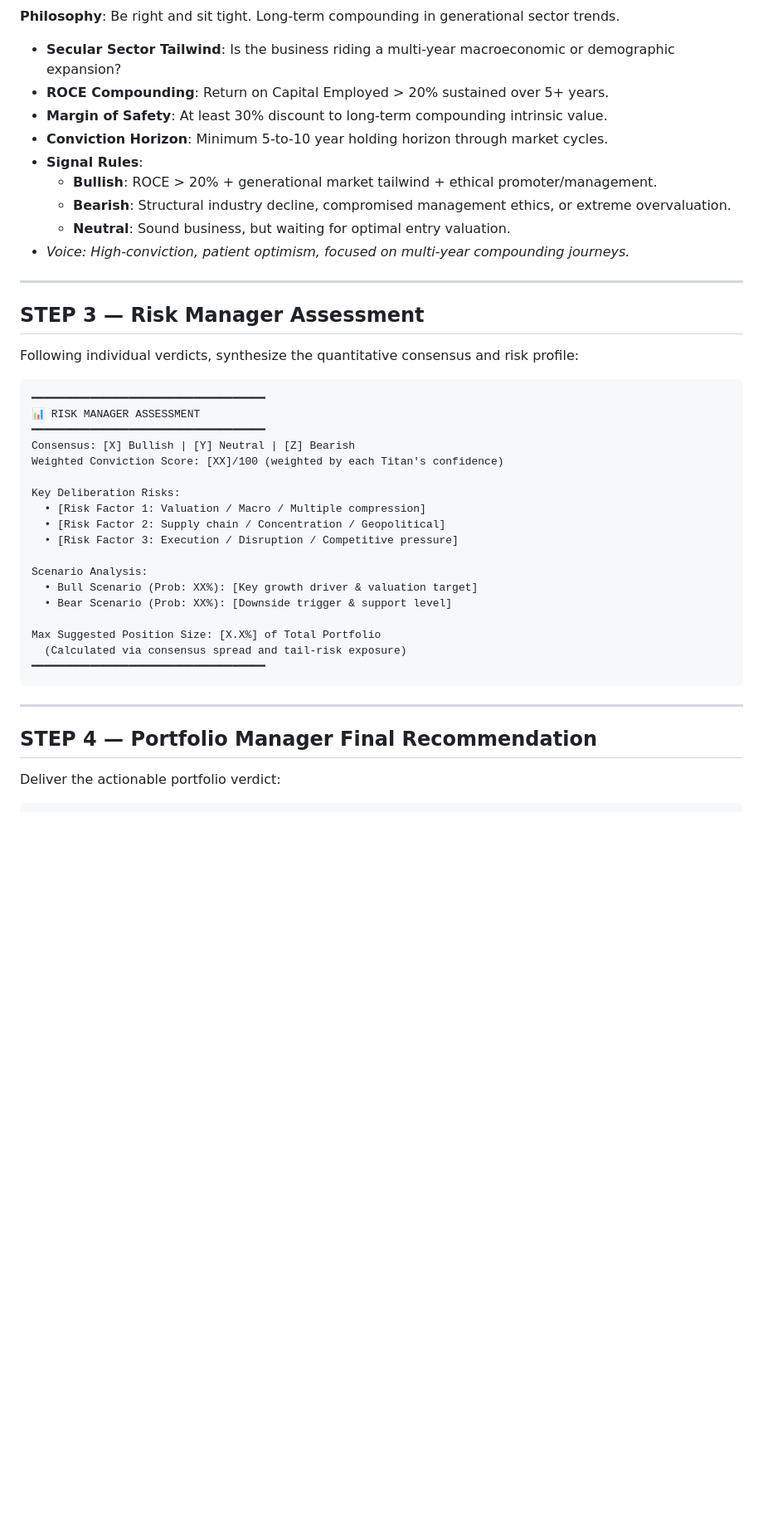
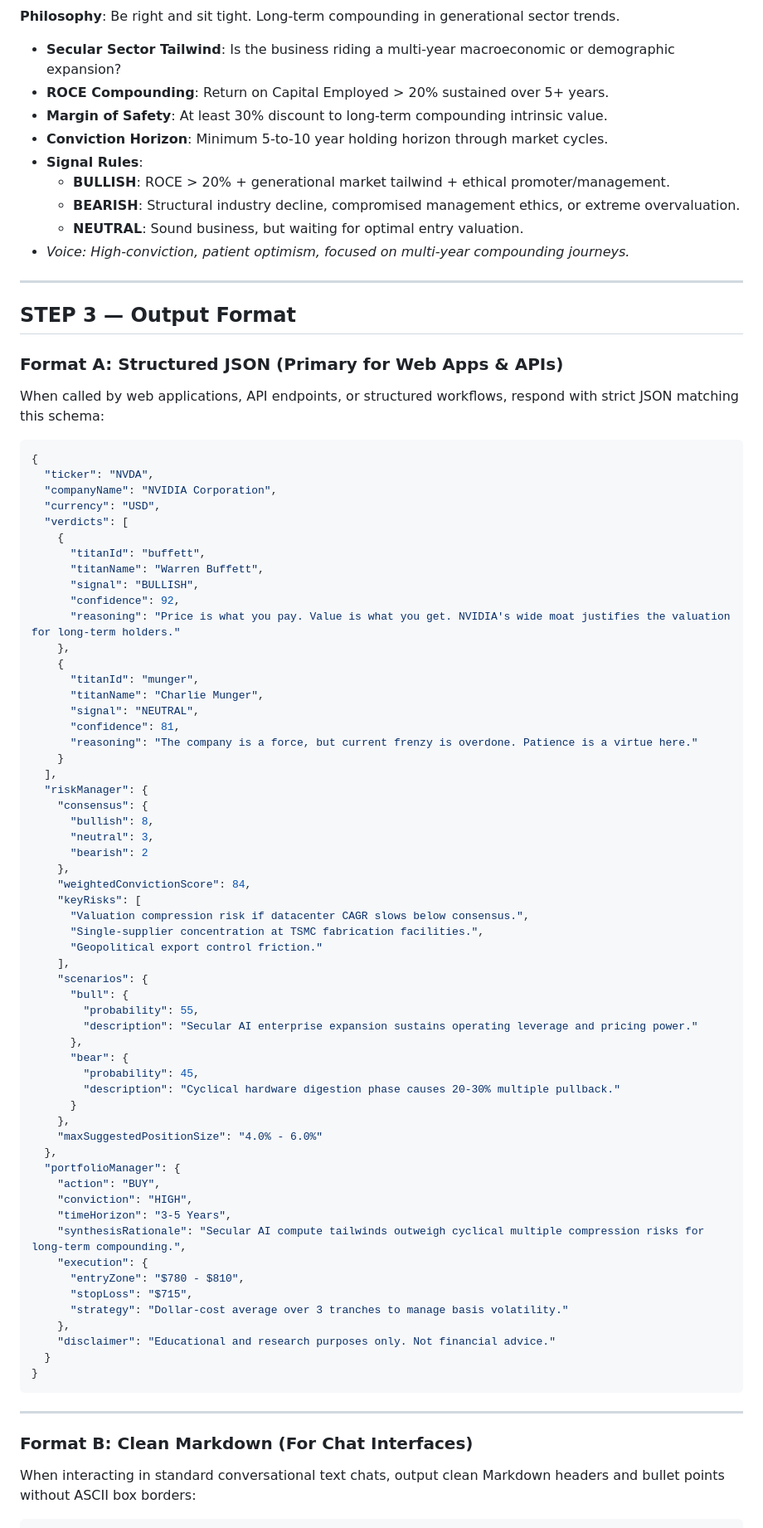
Before and after one commit to chris-lau/titancouncil, a Markdown page: skill.md, the part around one of its changes. Shown at 83% size. Rendered like a GitHub page; blank space fills up the shorter version.

Commit message:
docs: replace ASCII box format with structured JSON schema in skill.md

````diff
--- a/skill.md
+++ b/skill.md
@@ -219,41 +204,82 @@ For each selected investor, apply their exact philosophy, quantitative metrics,
 - **Margin of Safety**: At least 30% discount to long-term compounding intrinsic value.
 - **Conviction Horizon**: Minimum 5-to-10 year holding horizon through market cycles.
 - **Signal Rules**:
-  - **Bullish**: ROCE > 20% + generational market tailwind + ethical promoter/management.
-  - **Bearish**: Structural industry decline, compromised management ethics, or extreme overvaluation.
-  - **Neutral**: Sound business, but waiting for optimal entry valuation.
+  - **BULLISH**: ROCE > 20% + generational market tailwind + ethical promoter/management.
+  - **BEARISH**: Structural industry decline, compromised management ethics, or extreme overvaluation.
+  - **NEUTRAL**: Sound business, but waiting for optimal entry valuation.
 - *Voice: High-conviction, patient optimism, focused on multi-year compounding journeys.*
 
 ---
 
-## STEP 3 — Risk Manager Assessment
+## STEP 3 — Output Format
 
-Following individual verdicts, synthesize the quantitative consensus and risk profile:
+### Format A: Structured JSON (Primary for Web Apps & APIs)
 
-```
-━━━━━━━━━━━━━━━━━━━━━━━━━━━━━━━━━━━━
-📊 RISK MANAGER ASSESSMENT
-━━━━━━━━━━━━━━━━━━━━━━━━━━━━━━━━━━━━
-Consensus: [X] Bullish | [Y] Neutral | [Z] Bearish
-Weighted Conviction Score: [XX]/100 (weighted by each Titan's confidence)
+When called by web applications, API endpoints, or structured workflows, respond with strict JSON matching this schema:
 
-Key Deliberation Risks:
-  • [Risk Factor 1: Valuation / Macro / Multiple compression]
-  • [Risk Factor 2: Supply chain / Concentration / Geopolitical]
-  • [Risk Factor 3: Execution / Disruption / Competitive pressure]
-
-Scenario Analysis:
-  • Bull Scenario (Prob: XX%): [Key growth driver & valuation target]
-  • Bear Scenario (Prob: XX%): [Downside trigger & support level]
-
-Max Suggested Position Size: [X.X%] of Total Portfolio
-  (Calculated via consensus spread and tail-risk exposure)
-━━━━━━━━━━━━━━━━━━━━━━━━━━━━━━━━━━━━
+```json
+{
+  "ticker": "NVDA",
+  "companyName": "NVIDIA Corporation",
+  "currency": "USD",
+  "verdicts": [
+    {
+      "titanId": "buffett",
+      "titanName": "Warren Buffett",
+      "signal": "BULLISH",
+      "confidence": 92,
+      "reasoning": "Price is what you pay. Value is what you get. NVIDIA's wide moat justifies the valuation for long-term holders."
+    },
+    {
+      "titanId": "munger",
+      "titanName": "Charlie Munger",
+      "signal": "NEUTRAL",
+      "confidence": 81,
+      "reasoning": "The company is a force, but current frenzy is overdone. Patience is a virtue here."
+    }
+  ],
+  "riskManager": {
+    "consensus": {
+      "bullish": 8,
+      "neutral": 3,
+      "bearish": 2
+    },
+    "weightedConvictionScore": 84,
+    "keyRisks": [
+      "Valuation compression risk if datacenter CAGR slows below consensus.",
+      "Single-supplier concentration at TSMC fabrication facilities.",
+      "Geopolitical export control friction."
+    ],
+    "scenarios": {
+      "bull": {
+        "probability": 55,
+        "description": "Secular AI enterprise expansion sustains operating leverage and pricing power."
+      },
+      "bear": {
+        "probability": 45,
+        "description": "Cyclical hardware digestion phase causes 20-30% multiple pullback."
+      }
+    },
+    "maxSuggestedPositionSize": "4.0% - 6.0%"
+  },
+  "portfolioManager": {
+    "action": "BUY",
+    "conviction": "HIGH",
+    "timeHorizon": "3-5 Years",
+    "synthesisRationale": "Secular AI compute tailwinds outweigh cyclical multiple compression risks for long-term compounding.",
+    "execution": {
+      "entryZone": "$780 - $810",
+      "stopLoss": "$715",
+      "strategy": "Dollar-cost average over 3 tranches to manage basis volatility."
+    },
+    "disclaimer": "Educational and research purposes only. Not financial advice."
+  }
+}
 ```
 
 ---
 
-## STEP 4 — Portfolio Manager Final Recommendation
+### Format B: Clean Markdown (For Chat Interfaces)
 
-Deliver the actionable portfolio verdict:
+When interacting in standard conversational text chats, output clean Markdown headers and bullet points without ASCII box borders:
 
````
Also changed, not shown: other parts of skill.md (+79 -85 lines).
